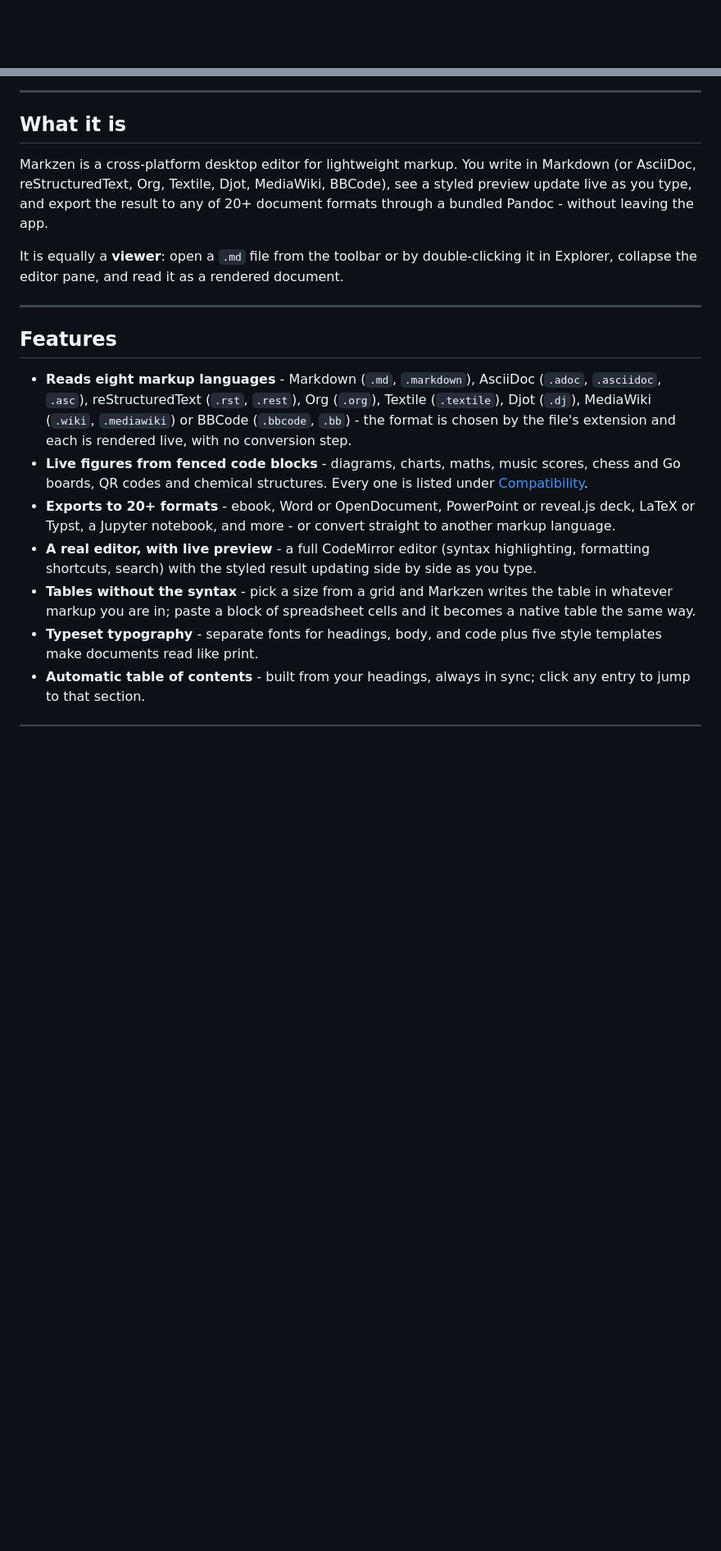
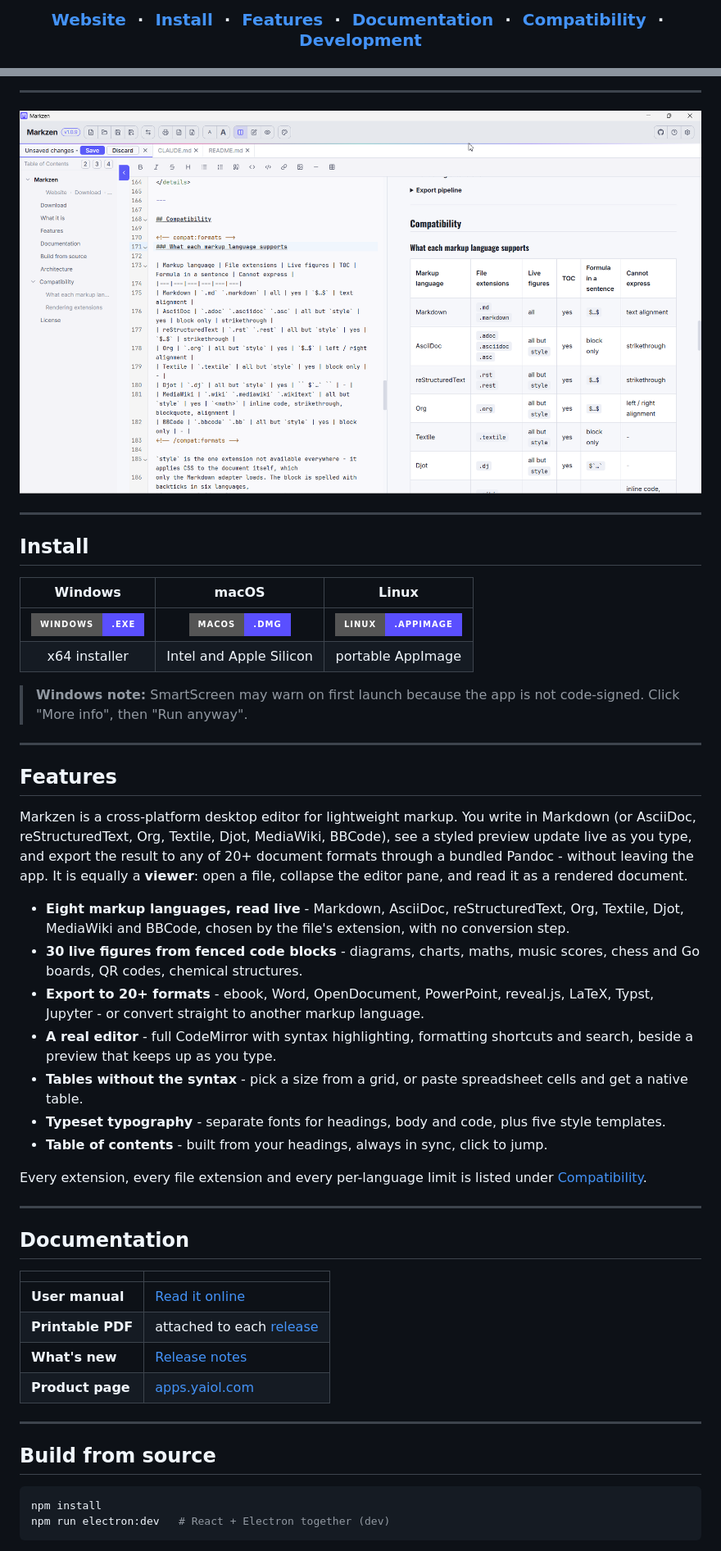
Before and after one commit to yaiol/markzen, a Markdown page: README.md, 2 parts joined by grey strips. Shown at 82% size. Drawn GitHub-style; pictures changed too: docs/assets/hero.png (added); badges without logos; blank space fills up the shorter version.

Commit message:
2026-08-30 - Update README.md, hero.png, logo.png

````diff
--- a/README.md
+++ b/README.md
@@ -3,0 +21,14 @@ Read eight markup languages, render 30 live extensions, and export to 20+ format
+<h3 align="center">
+  <a href="https://apps.yaiol.com/en/p/markzen/">Website</a>
+  <span>&nbsp;·&nbsp;</span>
+  <a href="#install">Install</a>
+  <span>&nbsp;·&nbsp;</span>
+  <a href="#features">Features</a>
+  <span>&nbsp;·&nbsp;</span>
+  <a href="#documentation">Documentation</a>
+  <span>&nbsp;·&nbsp;</span>
+  <a href="#compatibility">Compatibility</a>
+  <span>&nbsp;·&nbsp;</span>
+  <a href="#build-from-source">Development</a>
+</h3>
+
@@ -4,20 +40,54 @@ Read eight markup languages, render 30 live extensions, and export to 20+ format
 
 ---
 
-## What it is
+<p align="center">
+  <img src="docs/assets/hero.png" alt="Markzen editing a Markdown document with live preview and table of contents" width="900">
+</p>
 
-Markzen is a cross-platform desktop editor for lightweight markup. You write in Markdown (or AsciiDoc, reStructuredText, Org, Textile, Djot, MediaWiki, BBCode), see a styled preview update live as you type, and export the result to any of 20+ document formats through a bundled Pandoc - without leaving the app.
+---
 
-It is equally a **viewer**: open a `.md` file from the toolbar or by double-clicking it in Explorer, collapse the editor pane, and read it as a rendered document.
+## Install
+
+| Windows | macOS | Linux |
+|:---:|:---:|:---:|
+| [![Windows](https://img.shields.io/badge/Windows-.exe-5a4fff?style=for-the-badge&logo=windows&logoColor=white)](../../releases/latest) | [![macOS](https://img.shields.io/badge/macOS-.dmg-5a4fff?style=for-the-badge&logo=apple&logoColor=white)](../../releases/latest) | [![Linux](https://img.shields.io/badge/Linux-.AppImage-5a4fff?style=for-the-badge&logo=linux&logoColor=white)](../../releases/latest) |
+| x64 installer | Intel and Apple Silicon | portable AppImage |
+
+> **Windows note:** SmartScreen may warn on first launch because the app is not code-signed. Click "More info", then "Run anyway".
 
 ---
 
 ## Features
 
-- **Reads eight markup languages** - Markdown (`.md`, `.markdown`), AsciiDoc (`.adoc`, `.asciidoc`, `.asc`), reStructuredText (`.rst`, `.rest`), Org (`.org`), Textile (`.textile`), Djot (`.dj`), MediaWiki (`.wiki`, `.mediawiki`) or BBCode (`.bbcode`, `.bb`) - the format is chosen by the file's extension and each is rendered live, with no conversion step.
-- **Live figures from fenced code blocks** - diagrams, charts, maths, music scores, chess and Go boards, QR codes and chemical structures. Every one is listed under [Compatibility](#compatibility).
-- **Exports to 20+ formats** - ebook, Word or OpenDocument, PowerPoint or reveal.js deck, LaTeX or Typst, a Jupyter notebook, and more - or convert straight to another markup language.
-- **A real editor, with live preview** - a full CodeMirror editor (syntax highlighting, formatting shortcuts, search) with the styled result updating side by side as you type.
-- **Tables without the syntax** - pick a size from a grid and Markzen writes the table in whatever markup you are in; paste a block of spreadsheet cells and it becomes a native table the same way.
-- **Typeset typography** - separate fonts for headings, body, and code plus five style templates make documents read like print.
-- **Automatic table of contents** - built from your headings, always in sync; click any entry to jump to that section.
+Markzen is a cross-platform desktop editor for lightweight markup. You write in Markdown (or AsciiDoc, reStructuredText, Org, Textile, Djot, MediaWiki, BBCode), see a styled preview update live as you type, and export the result to any of 20+ document formats through a bundled Pandoc - without leaving the app. It is equally a **viewer**: open a file, collapse the editor pane, and read it as a rendered document.
+
+- **Eight markup languages, read live** - Markdown, AsciiDoc, reStructuredText, Org, Textile, Djot, MediaWiki and BBCode, chosen by the file's extension, with no conversion step.
+- **30 live figures from fenced code blocks** - diagrams, charts, maths, music scores, chess and Go boards, QR codes, chemical structures.
+- **Export to 20+ formats** - ebook, Word, OpenDocument, PowerPoint, reveal.js, LaTeX, Typst, Jupyter - or convert straight to another markup language.
+- **A real editor** - full CodeMirror with syntax highlighting, formatting shortcuts and search, beside a preview that keeps up as you type.
+- **Tables without the syntax** - pick a size from a grid, or paste spreadsheet cells and get a native table.
+- **Typeset typography** - separate fonts for headings, body and code, plus five style templates.
+- **Table of contents** - built from your headings, always in sync, click to jump.
+
+Every extension, every file extension and every per-language limit is listed under [Compatibility](#compatibility).
+
+---
+
+## Documentation
+
+| | |
+|---|---|
+| **User manual** | [Read it online](https://apps.yaiol.com/en/p/markzen/help/) |
+| **Printable PDF** | attached to each [release](../../releases/latest) |
+| **What's new** | [Release notes](https://apps.yaiol.com/en/p/markzen/help/releases/) |
+| **Product page** | [apps.yaiol.com](https://apps.yaiol.com/en/p/markzen/) |
+
+---
+
+## Build from source
+
+```bash
+npm install
+npm run electron:dev   # React + Electron together (dev)
+```
+
````
Also changed, not shown: other parts of README.md (+85 -70 lines), docs/assets/logo.png (added).
